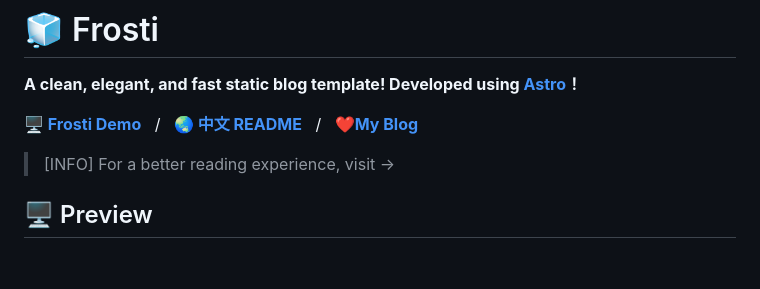
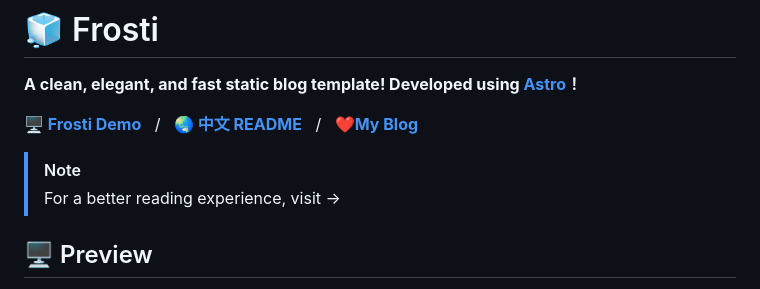
Before and after one commit to EveSunMaple/Frosti, a Markdown page: README.md, the part around the change printed below. GitHub-like rendering; blank space fills up the shorter version.

```diff
--- a/README.md
+++ b/README.md
@@ -4,7 +4,8 @@
 
 [**🖥️ Frosti Demo**](https://forsti.saroprock.com)&nbsp;&nbsp;&nbsp;/&nbsp;&nbsp;&nbsp;[**🌏 中文 README**](https://github.com/EveSunMaple/Frosti/blob/main/README.zh-CN.md)&nbsp;&nbsp;&nbsp;/&nbsp;&nbsp;&nbsp;[**❤️My Blog**](https://www.saroprock.com)
 
->[INFO] For a better reading experience, visit ->
+> [!NOTE]
+> For a better reading experience, visit ->
 
 ## 🖥️ Preview
 
```
Also changed, not shown: other parts of README.md (+1 -1 lines), README.zh-CN.md (+3 -2 lines).
